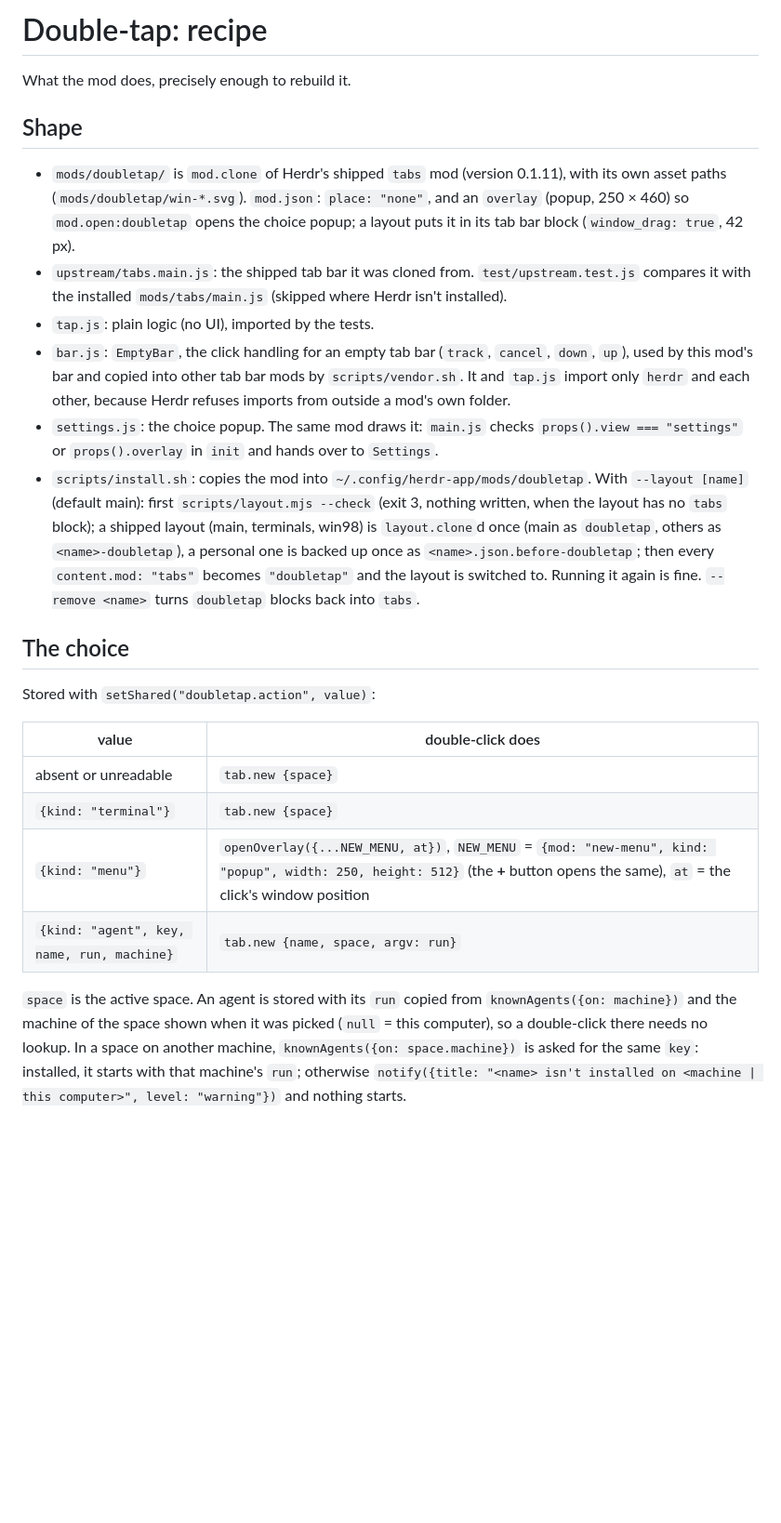
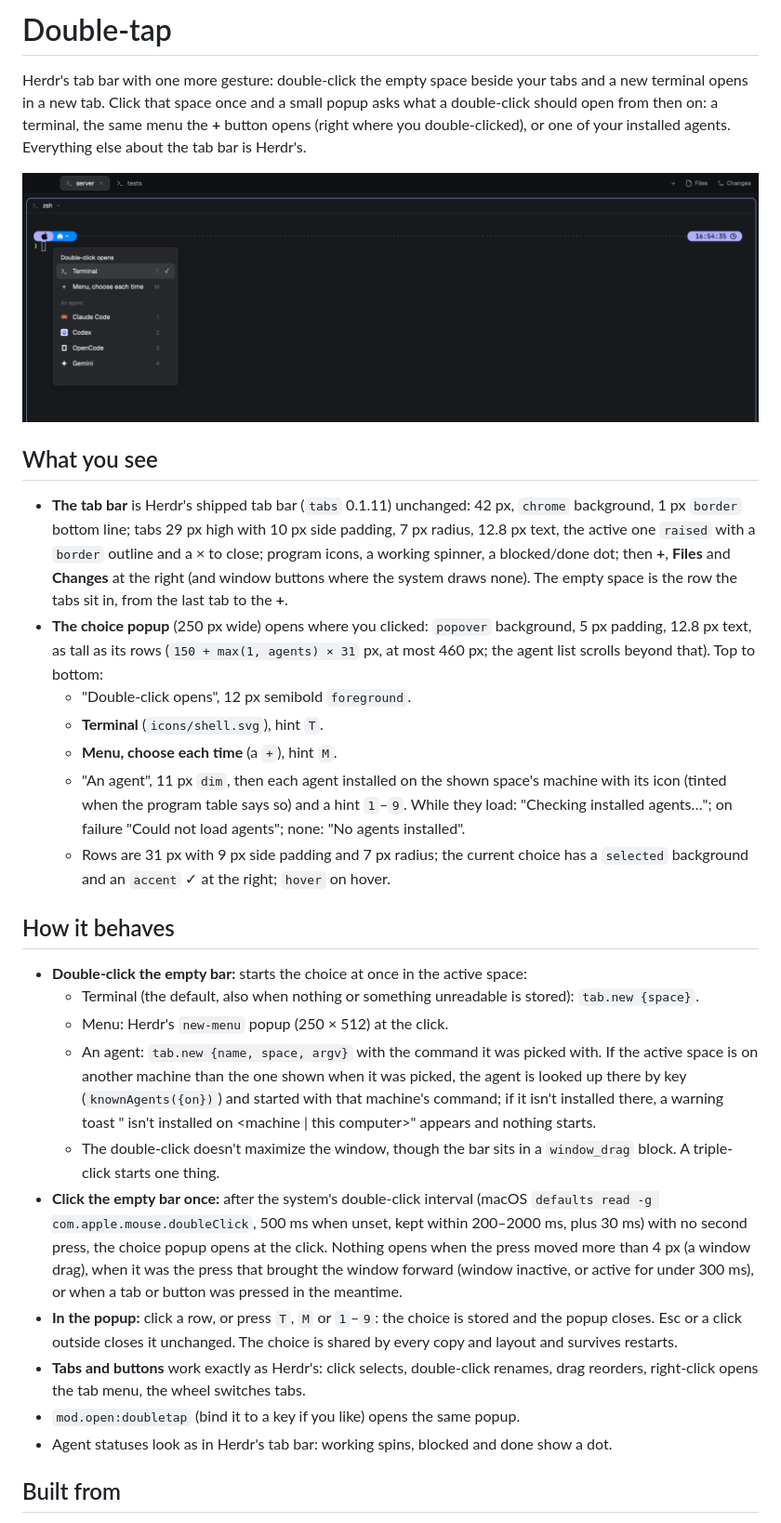
Before and after one commit to dmazlum/herdr-doubletap, a Markdown page: RECIPE.md, the part around one of its changes. Shown at 93% size. Rendered like a GitHub page; pictures changed too: preview.png (added); blank space fills up the shorter version.

```diff
--- a/RECIPE.md
+++ b/RECIPE.md
@@ -1,45 +1,60 @@
-# Double-tap: recipe
+# Double-tap
 
-What the mod does, precisely enough to rebuild it.
+Herdr's tab bar with one more gesture: double-click the empty space beside your tabs and
+a new terminal opens in a new tab. Click that space once and a small popup asks what a
+double-click should open from then on: a terminal, the same menu the **+** button opens
+(right where you double-clicked), or one of your installed agents. Everything else about
+the tab bar is Herdr's.
 
-## Shape
+![Double-tap](preview.png)
 
-- `mods/doubletap/` is `mod.clone` of Herdr's shipped `tabs` mod (version 0.1.11), with
-  its own asset paths (`mods/doubletap/win-*.svg`). `mod.json`: `place: "none"`, and an
-  `overlay` (popup, 250 × 460) so `mod.open:doubletap` opens the choice popup; a layout
-  puts it in its tab bar block (`window_drag: true`, 42 px).
-- `upstream/tabs.main.js`: the shipped tab bar it was cloned from. `test/upstream.test.js`
-  compares it with the installed `mods/tabs/main.js` (skipped where Herdr isn't installed).
-- `tap.js`: plain logic (no UI), imported by the tests.
-- `bar.js`: `EmptyBar`, the click handling for an empty tab bar (`track`, `cancel`,
-  `down`, `up`), used by this mod's bar and copied into other tab bar mods by
-  `scripts/vendor.sh`. It and `tap.js` import only `herdr` and each other, because Herdr
-  refuses imports from outside a mod's own folder.
-- `settings.js`: the choice popup. The same mod draws it: `main.js` checks
-  `props().view === "settings"` or `props().overlay` in `init` and hands over to `Settings`.
-- `scripts/install.sh`: copies the mod into `~/.config/herdr-app/mods/doubletap`. With
-  `--layout [name]` (default main): first `scripts/layout.mjs --check` (exit 3, nothing
-  written, when the layout has no `tabs` block); a shipped layout (main, terminals,
-  win98) is `layout.clone`d once (main as `doubletap`, others as `<name>-doubletap`), a
-  personal one is backed up once as `<name>.json.before-doubletap`; then every
-  `content.mod: "tabs"` becomes `"doubletap"` and the layout is switched to. Running it
-  again is fine. `--remove <name>` turns `doubletap` blocks back into `tabs`.
+## What you see
 
-## The choice
+- **The tab bar** is Herdr's shipped tab bar (`tabs` 0.1.11) unchanged: 42 px, `chrome`
+  background, 1 px `border` bottom line; tabs 29 px high with 10 px side padding, 7 px
+  radius, 12.8 px text, the active one `raised` with a `border` outline and a × to close;
+  program icons, a working spinner, a blocked/done dot; then **+**, **Files** and
+  **Changes** at the right (and window buttons where the system draws none). The empty
+  space is the row the tabs sit in, from the last tab to the **+**.
+- **The choice popup** (250 px wide) opens where you clicked: `popover` background, 5 px
+  padding, 12.8 px text, as tall as its rows (`150 + max(1, agents) × 31` px, at most
+  460 px; the agent list scrolls beyond that). Top to bottom:
+  - "Double-click opens", 12 px semibold `foreground`.
+  - **Terminal** (`icons/shell.svg`), hint `T`.
+  - **Menu, choose each time** (a `+`), hint `M`.
+  - "An agent", 11 px `dim`, then each agent installed on the shown space's machine with
+    its icon (tinted when the program table says so) and a hint `1`–`9`. While they load:
+    "Checking installed agents…"; on failure "Could not load agents"; none: "No agents
+    installed".
+  - Rows are 31 px with 9 px side padding and 7 px radius; the current choice has a
+    `selected` background and an `accent` ✓ at the right; `hover` on hover.
 
-Stored with `setShared("doubletap.action", value)`:
+## How it behaves
 
-| value | double-click does |
-| --- | --- |
-| absent or unreadable | `tab.new {space}` |
-| `{kind: "terminal"}` | `tab.new {space}` |
-| `{kind: "menu"}` | `openOverlay({...NEW_MENU, at})`, `NEW_MENU` = `{mod: "new-menu", kind: "popup", width: 250, height: 512}` (the **+** button opens the same), `at` = the click's window position |
-| `{kind: "agent", key, name, run, machine}` | `tab.new {name, space, argv: run}` |
+- **Double-click the empty bar:** starts the choice at once in the active space:
+  - Terminal (the default, also when nothing or something unreadable is stored):
+    `tab.new {space}`.
+  - Menu: Herdr's `new-menu` popup (250 × 512) at the click.
+  - An agent: `tab.new {name, space, argv}` with the command it was picked with. If the
+    active space is on another machine than the one shown when it was picked, the
+    agent is looked up there by key (`knownAgents({on})`) and started with that machine's
+    command; if it isn't installed there, a warning toast "<name> isn't installed on
+    <machine | this computer>" appears and nothing starts.
+  - The double-click doesn't maximize the window, though the bar sits in a `window_drag`
+    block. A triple-click starts one thing.
+- **Click the empty bar once:** after the system's double-click interval (macOS
+  `defaults read -g com.apple.mouse.doubleClick`, 500 ms when unset, kept within
+  200–2000 ms, plus 30 ms) with no second press, the choice popup opens at the click.
+  Nothing opens when the press moved more than 4 px (a window drag), when it was the
+  press that brought the window forward (window inactive, or active for under 300 ms),
+  or when a tab or button was pressed in the meantime.
+- **In the popup:** click a row, or press `T`, `M` or `1`–`9`: the choice is stored and
+  the popup closes. Esc or a click outside closes it unchanged. The choice is shared by
+  every copy and layout and survives restarts.
+- **Tabs and buttons** work exactly as Herdr's: click selects, double-click renames,
+  drag reorders, right-click opens the tab menu, the wheel switches tabs.
+- `mod.open:doubletap` (bind it to a key if you like) opens the same popup.
+- Agent statuses look as in Herdr's tab bar: working spins, blocked and done show a dot.
 
-`space` is the active space. An agent is stored with its `run` copied from
-`knownAgents({on: machine})` and the machine of the space shown when it was picked
-(`null` = this computer), so a double-click there needs no lookup. In a space on another
-machine, `knownAgents({on: space.machine})` is asked for the same `key`: installed, it
-starts with that machine's `run`; otherwise `notify({title: "<name> isn't installed on
-<machine | this computer>", level: "warning"})` and nothing starts.
+## Built from
 
```
Also changed, not shown: other parts of RECIPE.md (+51 -33 lines), README.md (+11 -0 lines).
